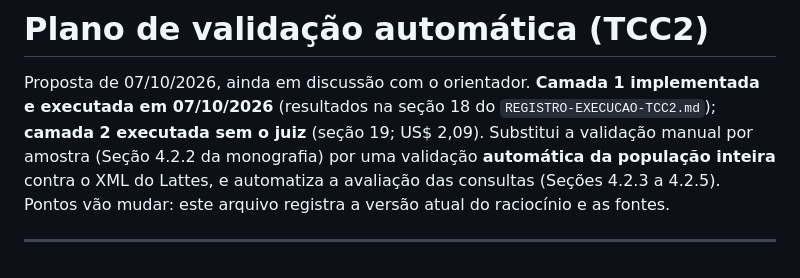
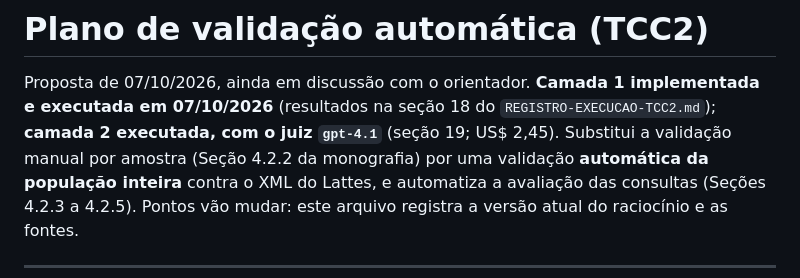
Before and after one commit to FNevs/lattes-graphrag, a Markdown page: docs/PLANO-VALIDACAO-TCC2.md, the part around the change. Rendered like a GitHub page.

```diff
--- a/docs/PLANO-VALIDACAO-TCC2.md
+++ b/docs/PLANO-VALIDACAO-TCC2.md
@@ -2,7 +2,7 @@
 
 Proposta de 07/10/2026, ainda em discussão com o orientador. **Camada 1 implementada e
 executada em 07/10/2026** (resultados na seção 18 do `REGISTRO-EXECUCAO-TCC2.md`); **camada 2
-executada sem o juiz** (seção 19; US$ 2,09). Substitui a validação manual
+executada, com o juiz `gpt-4.1`** (seção 19; US$ 2,45). Substitui a validação manual
 por amostra (Seção 4.2.2 da monografia) por uma validação **automática da população
 inteira** contra o XML do Lattes, e automatiza a avaliação das consultas (Seções 4.2.3 a
 4.2.5). Pontos vão mudar: este arquivo registra a versão atual do raciocínio e as fontes.
```
Also changed, not shown: docs/REGISTRO-EXECUCAO-TCC2.md (+34 -10 lines).
